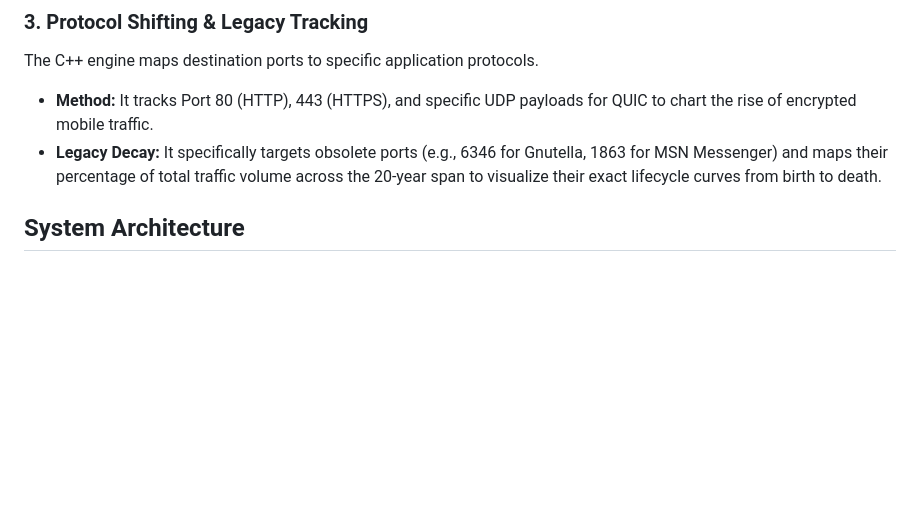
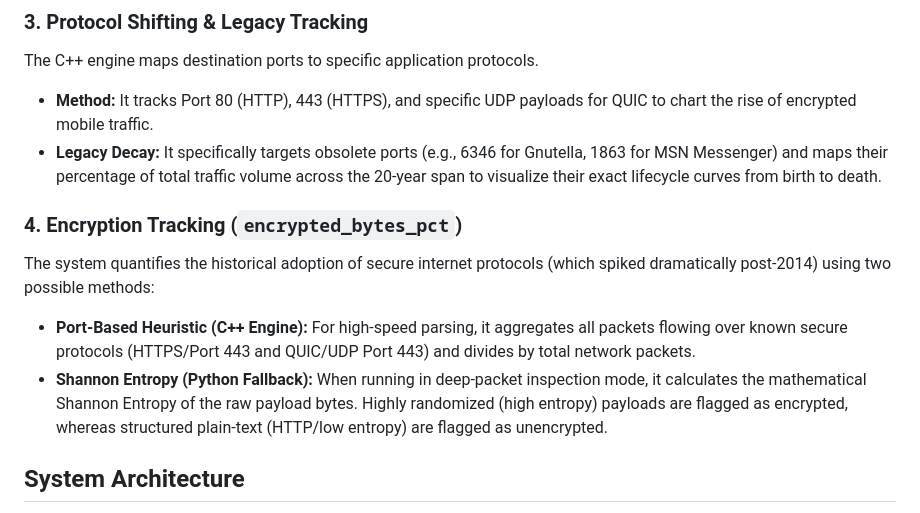
Before and after one commit to azibsta/mawi-pcap-analyzer, a Markdown page: README.md, the part around the change. Drawn GitHub-style; blank space fills up the shorter version.

Commit message:
docs: add encryption tracking method to README

```diff
--- a/README.md
+++ b/README.md
@@ -34,6 +34,11 @@ Within the 15-minute PCAP window of a single day, the system looks for specific
 The C++ engine maps destination ports to specific application protocols.
 - **Method:** It tracks Port 80 (HTTP), 443 (HTTPS), and specific UDP payloads for QUIC to chart the rise of encrypted mobile traffic.
 - **Legacy Decay:** It specifically targets obsolete ports (e.g., 6346 for Gnutella, 1863 for MSN Messenger) and maps their percentage of total traffic volume across the 20-year span to visualize their exact lifecycle curves from birth to death.
+
+### 4. Encryption Tracking (`encrypted_bytes_pct`)
+The system quantifies the historical adoption of secure internet protocols (which spiked dramatically post-2014) using two possible methods:
+- **Port-Based Heuristic (C++ Engine):** For high-speed parsing, it aggregates all packets flowing over known secure protocols (HTTPS/Port 443 and QUIC/UDP Port 443) and divides by total network packets.
+- **Shannon Entropy (Python Fallback):** When running in deep-packet inspection mode, it calculates the mathematical Shannon Entropy of the raw payload bytes. Highly randomized (high entropy) payloads are flagged as encrypted, whereas structured plain-text (HTTP/low entropy) are flagged as unencrypted.
 
 ## System Architecture
 
```
